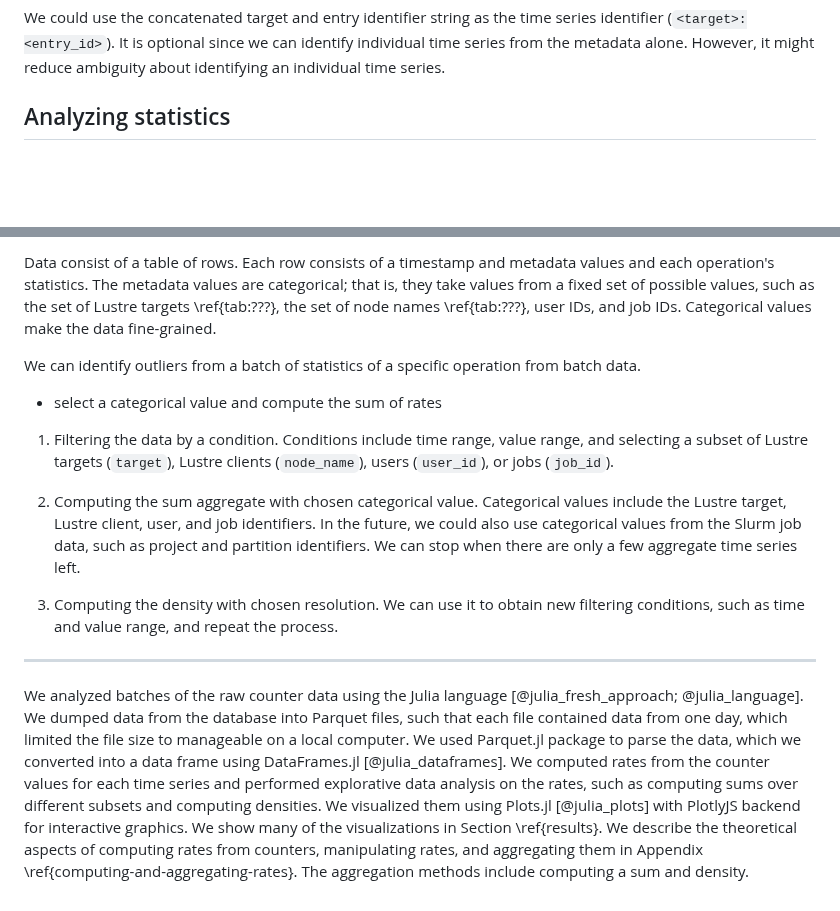
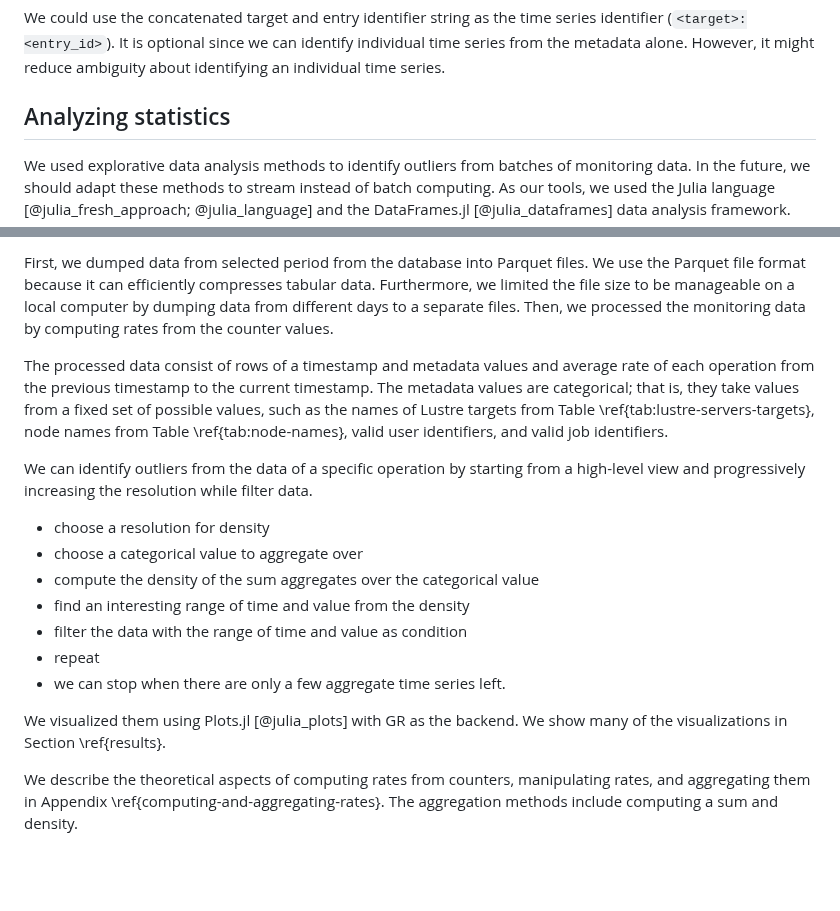
Before and after one commit to jaantollander/masters-thesis, a Markdown page: content/30_monitoring.md, 2 parts joined by grey strips. Drawn GitHub-style; blank space fills up the shorter version.

Commit message:
analysis

```diff
--- a/content/30_monitoring.md
+++ b/content/30_monitoring.md
@@ -330,5 +330,8 @@ However, it might reduce ambiguity about identifying an individual time series.
 
 
 ## Analyzing statistics
-<!-- TODO: identifying outliers from the statistics -->
+<!-- TODO: rework this section and tie it to the results section-->
+We used explorative data analysis methods to identify outliers from batches of monitoring data.
+In the future, we should adapt these methods to stream instead of batch computing.
+As our tools, we used the Julia language [@julia_fresh_approach; @julia_language] and the DataFrames.jl [@julia_dataframes] data analysis framework.
 
@@ -336,37 +338,29 @@ However, it might reduce ambiguity about identifying an individual time series.
 
-Data consist of a table of rows.
-Each row consists of a timestamp and metadata values and each operation's statistics.
-The metadata values are categorical; that is, they take values from a fixed set of possible values, such as the set of Lustre targets \ref{tab:???}, the set of node names \ref{tab:???}, user IDs, and job IDs.
-Categorical values make the data fine-grained.
+<!-- Dumping data from the database and preprossing it -->
+First, we dumped data from selected period from the database into Parquet files.
+We use the Parquet file format because it can efficiently compresses tabular data.
+Furthermore, we limited the file size to be manageable on a local computer by dumping data from different days to a separate files.
+Then, we processed the monitoring data by computing rates from the counter values.
+<!-- TODO: we used snapshot time as the timestamp and inferred the beginning of the time series -->
+The processed data consist of rows of a timestamp and metadata values and average rate of each operation from the previous timestamp to the current timestamp.
+The metadata values are categorical; that is, they take values from a fixed set of possible values, such as the names of Lustre targets from Table \ref{tab:lustre-servers-targets}, node names from Table \ref{tab:node-names}, valid user identifiers, and valid job identifiers.
+<!-- In the future, we could also use categorical values from the Slurm job data, such as project and partition identifiers. -->
 
-We can identify outliers from a batch of statistics of a specific operation from batch data.
-<!-- we progressively increase the resolution. -->
 
-* select a categorical value and compute the sum of rates
+<!-- General idea behind the data analysis -->
+We can identify outliers from the data of a specific operation by starting from a high-level view and progressively increasing the resolution while filter data.
 
-1) Filtering the data by a condition.
-Conditions include time range, value range, and selecting a subset of Lustre targets (`target`), Lustre clients (`node_name`), users (`user_id`), or jobs (`job_id`).
-<!-- It is optional to filter data initially. -->
+* choose a resolution for density
+* choose a categorical value to aggregate over
+* compute the density of the sum aggregates over the categorical value
+* find an interesting range of time and value from the density
+* filter the data with the range of time and value as condition
+* repeat
+* we can stop when there are only a few aggregate time series left.
 
-2) Computing the sum aggregate with chosen categorical value.
-Categorical values include the Lustre target, Lustre client, user, and job identifiers.
-In the future, we could also use categorical values from the Slurm job data, such as project and partition identifiers.
-We can stop when there are only a few aggregate time series left.
+<!-- Visulizing the results -->
+We visualized them using Plots.jl [@julia_plots] with GR as the backend.
+We show many of the visualizations in Section \ref{results}.
 
-<!-- TODO: density is easy to compute -->
-3) Computing the density with chosen resolution.
-We can use it to obtain new filtering conditions, such as time and value range, and repeat the process.
-
----
-
-<!-- TODO: we used snapshot time as the timestamp and inferred the beginning of the time series -->
-<!-- TODO: toosl, data analysis tools, DataFrames.jl -->
-
-We analyzed batches of the raw counter data using the Julia language [@julia_fresh_approach; @julia_language].
-We dumped data from the database into Parquet files, such that each file contained data from one day, which limited the file size to manageable on a local computer.
-We used Parquet.jl package to parse the data, which we converted into a data frame using DataFrames.jl [@julia_dataframes].
-We computed rates from the counter values for each time series and performed explorative data analysis on the rates, such as computing sums over different subsets and computing densities.
-We visualized them using Plots.jl [@julia_plots] with PlotlyJS backend for interactive graphics.
-We show many of the visualizations in Section \ref{results}.
 We describe the theoretical aspects of computing rates from counters, manipulating rates, and aggregating them in Appendix \ref{computing-and-aggregating-rates}.
 The aggregation methods include computing a sum and density.
```
Also changed, not shown: other parts of content/30_monitoring.md (+0 -1 lines), content/21_puhti.md (+2 -2 lines).
